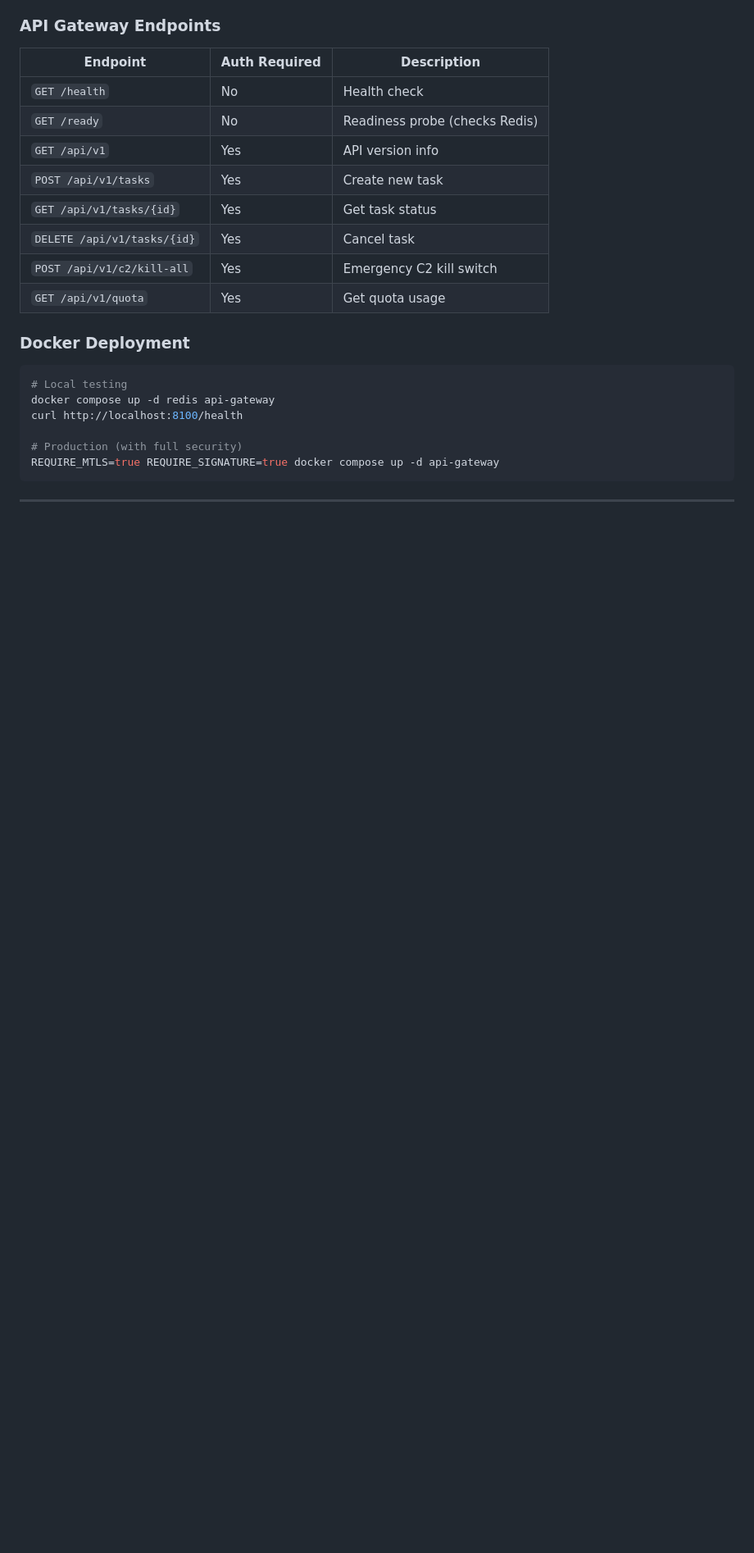
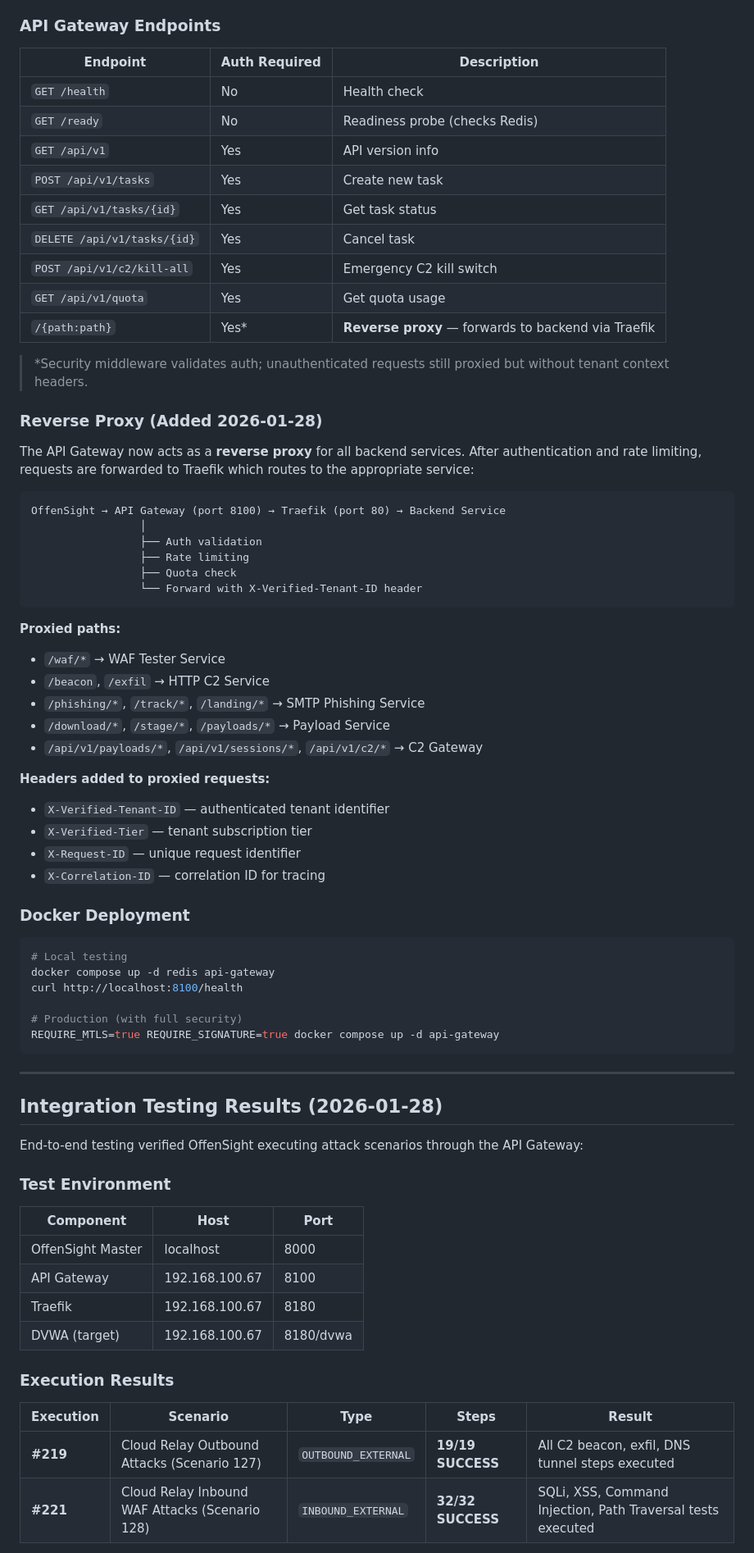
Before and after one commit to aziizOth/mirqab-cloud-relay, a Markdown page: docs/MULTI_TENANT_ARCHITECTURE.md, the part around one of its changes. Shown at 82% size. Rendered like a GitHub page; blank space fills up the shorter version.

````diff
--- a/docs/MULTI_TENANT_ARCHITECTURE.md
+++ b/docs/MULTI_TENANT_ARCHITECTURE.md
@@ -746,6 +746,35 @@ The API Gateway security layer has been **fully implemented** in `services/api-g
 | `DELETE /api/v1/tasks/{id}` | Yes | Cancel task |
 | `POST /api/v1/c2/kill-all` | Yes | Emergency C2 kill switch |
 | `GET /api/v1/quota` | Yes | Get quota usage |
+| `/{path:path}` | Yes* | **Reverse proxy** — forwards to backend via Traefik |
+
+> \*Security middleware validates auth; unauthenticated requests still proxied but without tenant context headers.
+
+### Reverse Proxy (Added 2026-01-28)
+
+The API Gateway now acts as a **reverse proxy** for all backend services. After authentication and rate limiting, requests are forwarded to Traefik which routes to the appropriate service:
+
+```
+OffenSight → API Gateway (port 8100) → Traefik (port 80) → Backend Service
+                 │
+                 ├── Auth validation
+                 ├── Rate limiting
+                 ├── Quota check
+                 └── Forward with X-Verified-Tenant-ID header
+```
+
+**Proxied paths:**
+- `/waf/*` → WAF Tester Service
+- `/beacon`, `/exfil` → HTTP C2 Service
+- `/phishing/*`, `/track/*`, `/landing/*` → SMTP Phishing Service
+- `/download/*`, `/stage/*`, `/payloads/*` → Payload Service
+- `/api/v1/payloads/*`, `/api/v1/sessions/*`, `/api/v1/c2/*` → C2 Gateway
+
+**Headers added to proxied requests:**
+- `X-Verified-Tenant-ID` — authenticated tenant identifier
+- `X-Verified-Tier` — tenant subscription tier
+- `X-Request-ID` — unique request identifier
+- `X-Correlation-ID` — correlation ID for tracing
 
 ### Docker Deployment
 
@@ -760,3 +789,23 @@ REQUIRE_MTLS=true REQUIRE_SIGNATURE=true docker compose up -d api-gateway
 
 ---
 
+## Integration Testing Results (2026-01-28)
+
+End-to-end testing verified OffenSight executing attack scenarios through the API Gateway:
+
+### Test Environment
+
+| Component | Host | Port |
+|-----------|------|------|
+| OffenSight Master | localhost | 8000 |
+| API Gateway | 192.168.100.67 | 8100 |
+| Traefik | 192.168.100.67 | 8180 |
+| DVWA (target) | 192.168.100.67 | 8180/dvwa |
+
+### Execution Results
+
+| Execution | Scenario | Type | Steps | Result |
+|-----------|----------|------|-------|--------|
+| **#219** | Cloud Relay Outbound Attacks (Scenario 127) | `OUTBOUND_EXTERNAL` | **19/19 SUCCESS** | All C2 beacon, exfil, DNS tunnel steps executed |
+| **#221** | Cloud Relay Inbound WAF Attacks (Scenario 128) | `INBOUND_EXTERNAL` | **32/32 SUCCESS** | SQLi, XSS, Command Injection, Path Traversal tests executed |
+
````
Also changed, not shown: other parts of docs/MULTI_TENANT_ARCHITECTURE.md (+15 -0 lines), docs/PRODUCTION_REQUIREMENTS.md (+29 -18 lines).
